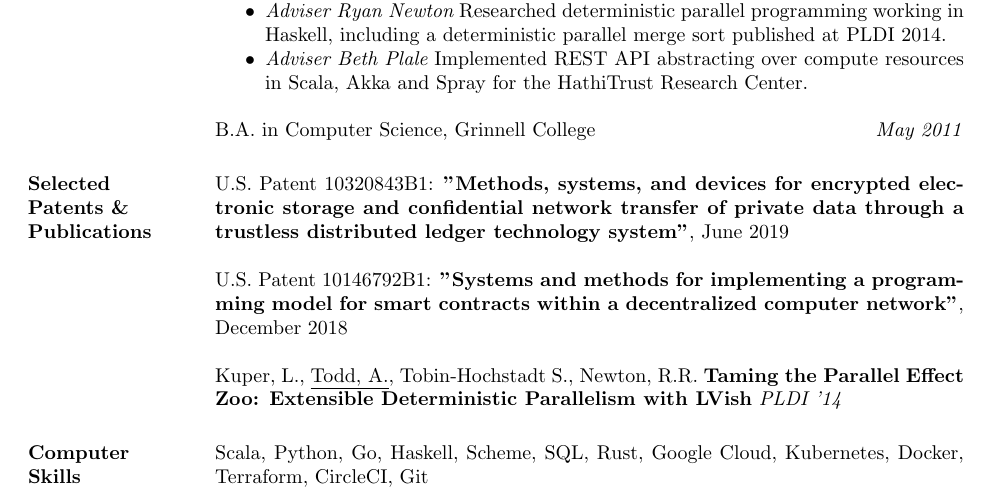
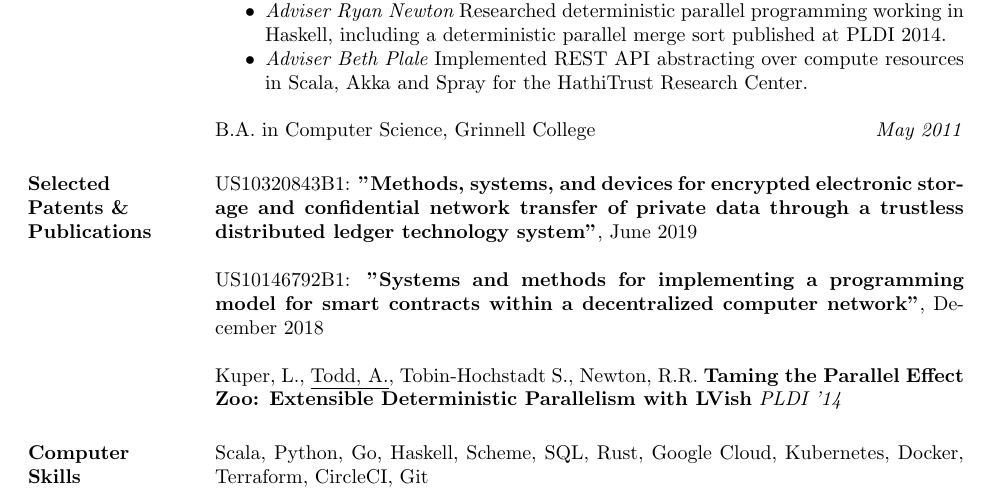
Before and after one commit to toddaaro/resume, a LaTeX CV (aarontodd_resume.tex): part of the page, cut so that both start at the same text. Compiled offline with pdfLaTeX.

Commit message:
improve patent searchability

```diff
--- a/aarontodd_resume.tex
+++ b/aarontodd_resume.tex
@@ -54,9 +54,9 @@ M.S. in Computer Science, Indiana University Bloomington \hfill \textit{May 2013
 
 \section{Selected \\ Patents \& \\ Publications}
 
-U.S. Patent 10320843B1: {\bf "Methods, systems, and devices for encrypted electronic storage and confidential network transfer of private data through a trustless distributed ledger technology system"}, June 2019
+US10320843B1: {\bf "Methods, systems, and devices for encrypted electronic storage and confidential network transfer of private data through a trustless distributed ledger technology system"}, June 2019
 
-U.S. Patent 10146792B1: {\bf "Systems and methods for implementing a programming model for smart contracts within a decentralized computer network"}, December 2018
+US10146792B1: {\bf "Systems and methods for implementing a programming model for smart contracts within a decentralized computer network"}, December 2018
 
 Kuper, L., \underline{Todd, A.}, Tobin-Hochstadt S., Newton, R.R. {\bf Taming the Parallel Effect Zoo: Extensible Deterministic Parallelism with LVish} \textit{PLDI '14}
 
```
Also changed, not shown: aarontodd_resume.pdf.
